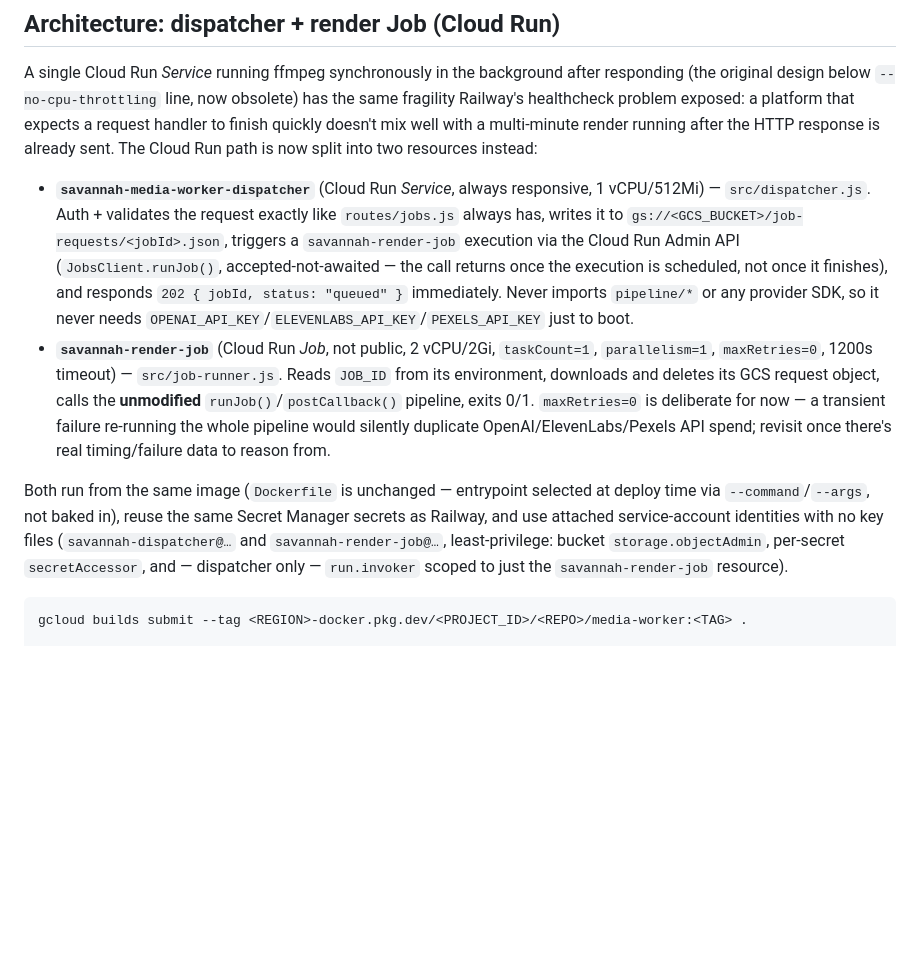
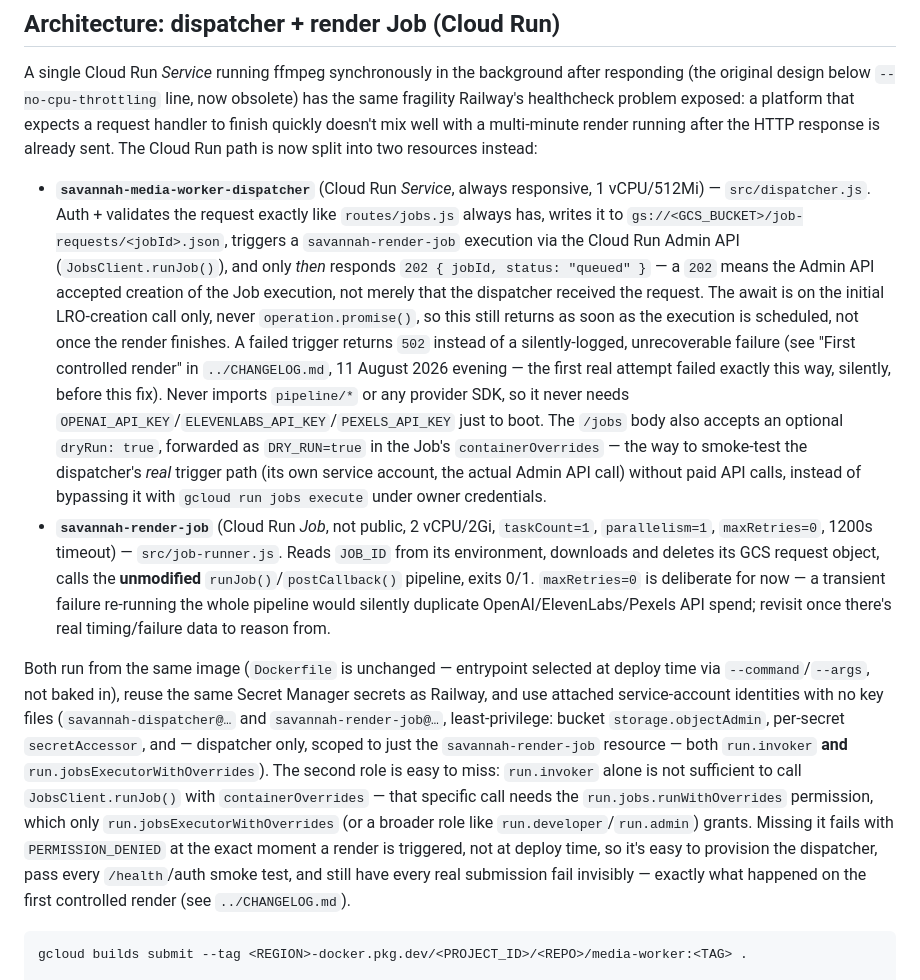
Before and after one commit to deanstewartdev-hub/Project-Savannah, a Markdown page: media-worker/README.md, the part around the change. Rendered like a GitHub page; blank space fills up the shorter version.

````diff
--- a/media-worker/README.md
+++ b/media-worker/README.md
@@ -97,10 +97,19 @@ HTTP response is already sent. The Cloud Run path is now split into two resource
   vCPU/512Mi) — `src/dispatcher.js`. Auth + validates the request exactly like
   `routes/jobs.js` always has, writes it to `gs://<GCS_BUCKET>/job-requests/<jobId>.json`,
   triggers a `savannah-render-job` execution via the Cloud Run Admin API
-  (`JobsClient.runJob()`, accepted-not-awaited — the call returns once the execution is
-  scheduled, not once it finishes), and responds `202 { jobId, status: "queued" }`
-  immediately. Never imports `pipeline/*` or any provider SDK, so it never needs
-  `OPENAI_API_KEY`/`ELEVENLABS_API_KEY`/`PEXELS_API_KEY` just to boot.
+  (`JobsClient.runJob()`), and only *then* responds `202 { jobId, status: "queued" }` —
+  a `202` means the Admin API accepted creation of the Job execution, not merely that
+  the dispatcher received the request. The await is on the initial LRO-creation call
+  only, never `operation.promise()`, so this still returns as soon as the execution is
+  scheduled, not once the render finishes. A failed trigger returns `502` instead of a
+  silently-logged, unrecoverable failure (see "First controlled render" in
+  `../CHANGELOG.md`, 11 August 2026 evening — the first real attempt failed exactly this
+  way, silently, before this fix). Never imports `pipeline/*` or any provider SDK, so it
+  never needs `OPENAI_API_KEY`/`ELEVENLABS_API_KEY`/`PEXELS_API_KEY` just to boot. The
+  `/jobs` body also accepts an optional `dryRun: true`, forwarded as `DRY_RUN=true` in
+  the Job's `containerOverrides` — the way to smoke-test the dispatcher's *real* trigger
+  path (its own service account, the actual Admin API call) without paid API calls,
+  instead of bypassing it with `gcloud run jobs execute` under owner credentials.
 - **`savannah-render-job`** (Cloud Run *Job*, not public, 2 vCPU/2Gi, `taskCount=1`,
   `parallelism=1`, `maxRetries=0`, 1200s timeout) — `src/job-runner.js`. Reads `JOB_ID`
   from its environment, downloads and deletes its GCS request object, calls the
@@ -113,8 +122,16 @@ Both run from the same image (`Dockerfile` is unchanged — entrypoint selected
 time via `--command`/`--args`, not baked in), reuse the same Secret Manager secrets as
 Railway, and use attached service-account identities with no key files
 (`savannah-dispatcher@…` and `savannah-render-job@…`, least-privilege: bucket
-`storage.objectAdmin`, per-secret `secretAccessor`, and — dispatcher only —
-`run.invoker` scoped to just the `savannah-render-job` resource).
+`storage.objectAdmin`, per-secret `secretAccessor`, and — dispatcher only, scoped to
+just the `savannah-render-job` resource — both `run.invoker` **and**
+`run.jobsExecutorWithOverrides`). The second role is easy to miss: `run.invoker` alone
+is not sufficient to call `JobsClient.runJob()` with `containerOverrides` — that
+specific call needs the `run.jobs.runWithOverrides` permission, which only
+`run.jobsExecutorWithOverrides` (or a broader role like `run.developer`/`run.admin`)
+grants. Missing it fails with `PERMISSION_DENIED` at the exact moment a render is
+triggered, not at deploy time, so it's easy to provision the dispatcher, pass every
+`/health`/auth smoke test, and still have every real submission fail invisibly — exactly
+what happened on the first controlled render (see `../CHANGELOG.md`).
 
 ```bash
 gcloud builds submit --tag <REGION>-docker.pkg.dev/<PROJECT_ID>/<REPO>/media-worker:<TAG> .
````
Also changed, not shown: CHANGELOG.md (+50 -0 lines).
